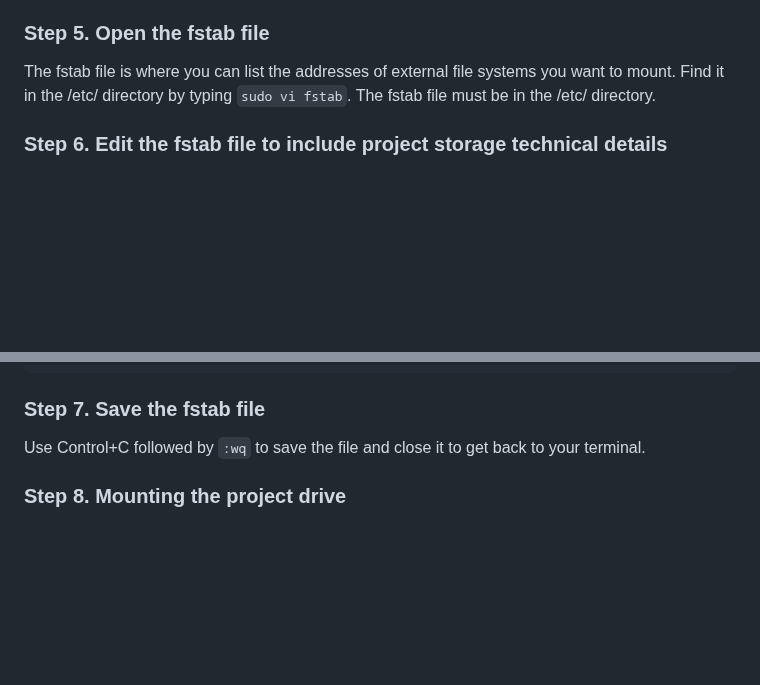
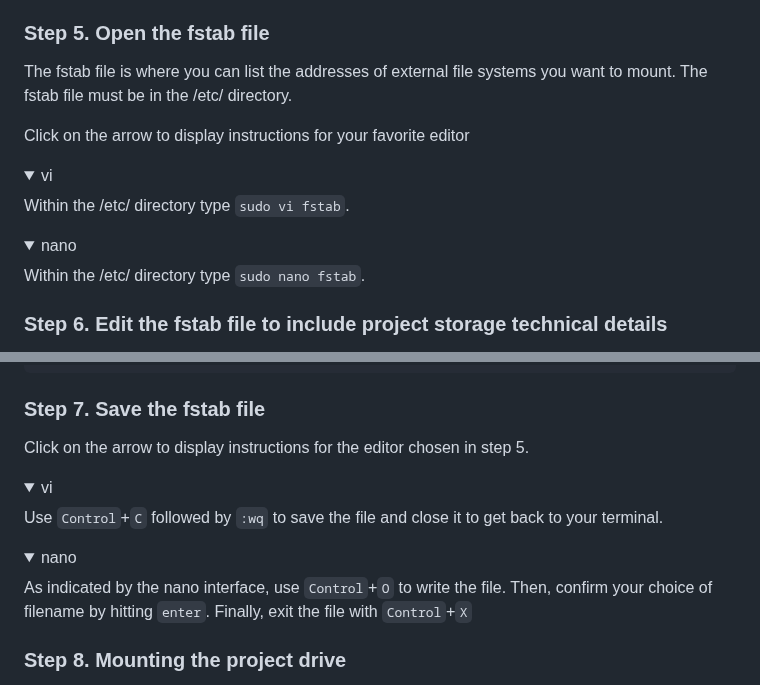
Before and after one commit to TU-Delft-DCC/TU-Delft-DCC.github.io, a Markdown page: docs/data/project_drive_mounting.md, 2 parts joined by grey strips. Rendered like a GitHub page; folded sections open; blank space fills up the shorter version.

Commit message:
Update project_drive_mounting.md, vi and nano
Added instructions for nano, kept vi as well

````diff
--- a/docs/data/project_drive_mounting.md
+++ b/docs/data/project_drive_mounting.md
@@ -47,4 +47,23 @@ You may need their values for `uid` and `gid`, correspondingly, for step 6.
 Note: These commands are VPS-specific so make sure to execute them within the same VPS where the project drives are expected to be mounted.
 
 ### Step 5. Open the fstab file
-The fstab file is where you can list the addresses of external file systems you want to mount. Find it in the /etc/ directory by typing `sudo vi fstab`. The fstab file must be in the /etc/ directory.
+The fstab file is where you can list the addresses of external file systems you want to mount. The fstab file must be in the /etc/ directory.
+
+Click on the arrow to display instructions for your favorite editor
+
+<details>
+<summary>
+vi
+</summary>
+
+  Within the /etc/ directory type `sudo vi fstab`.
+
+</details>
+
+<details>
+<summary>
+nano
+</summary>
+
+  Within the /etc/ directory type `sudo nano fstab`.
+
@@ -69,4 +89,22 @@ If that throws a permissions error, try:
 ```
 
 ### Step 7. Save the fstab file
-Use Control+C followed by `:wq` to save the file and close it to get back to your terminal.
+
+Click on the arrow to display instructions for the editor chosen in step 5.
+
+<details>
+<summary>
+vi
+</summary>
+
+  Use `Control`+`C` followed by `:wq` to save the file and close it to get back to your terminal.
+
+</details>
+
+<details>
+<summary>
+nano
+</summary>
+
+  As indicated by the nano interface, use `Control`+`O` to write the file. Then, confirm your choice of filename by hitting `enter`. Finally, exit the file with `Control`+`X`
+
````
Also changed, not shown: other parts of docs/data/project_drive_mounting.md (+2 -0 lines).
